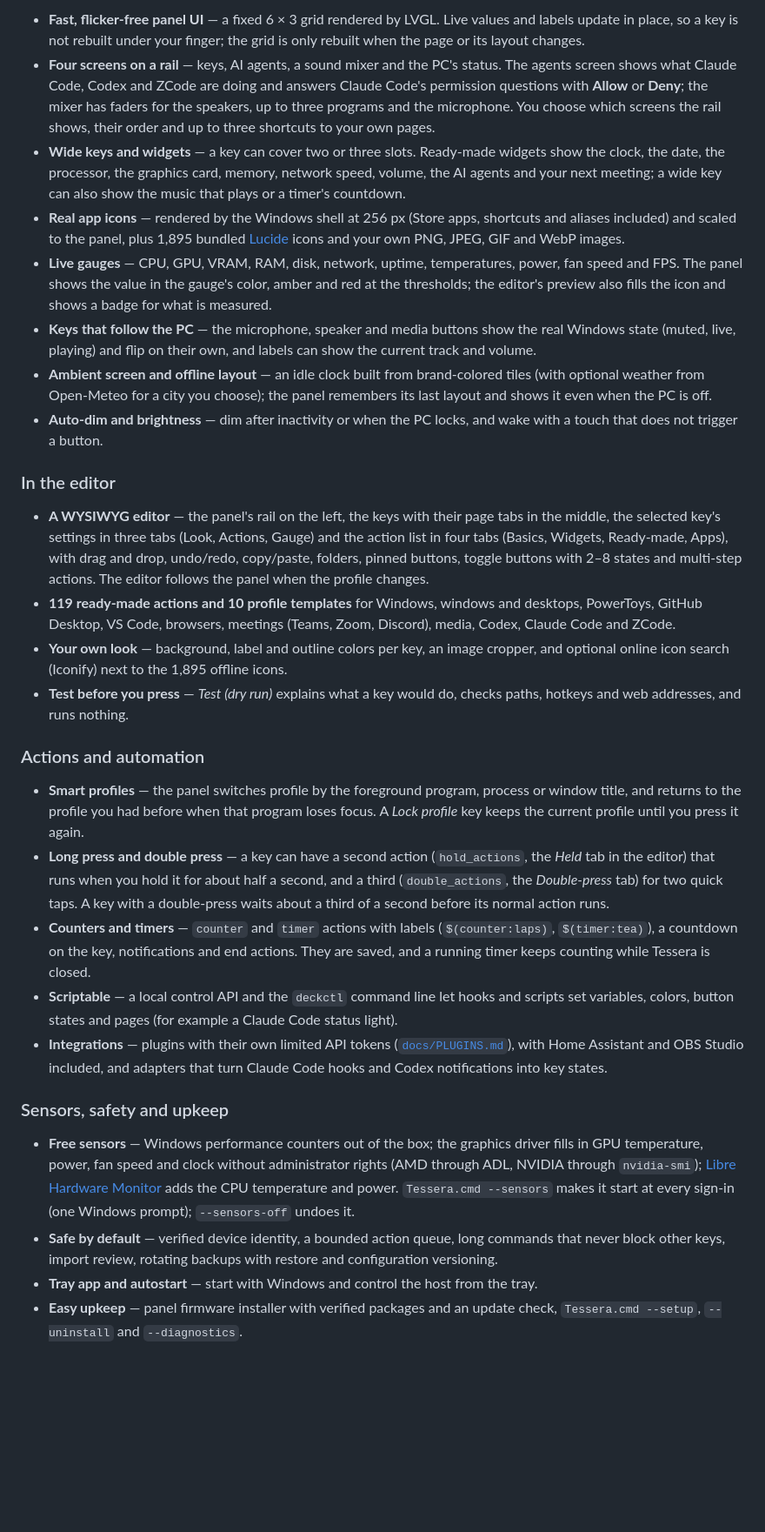
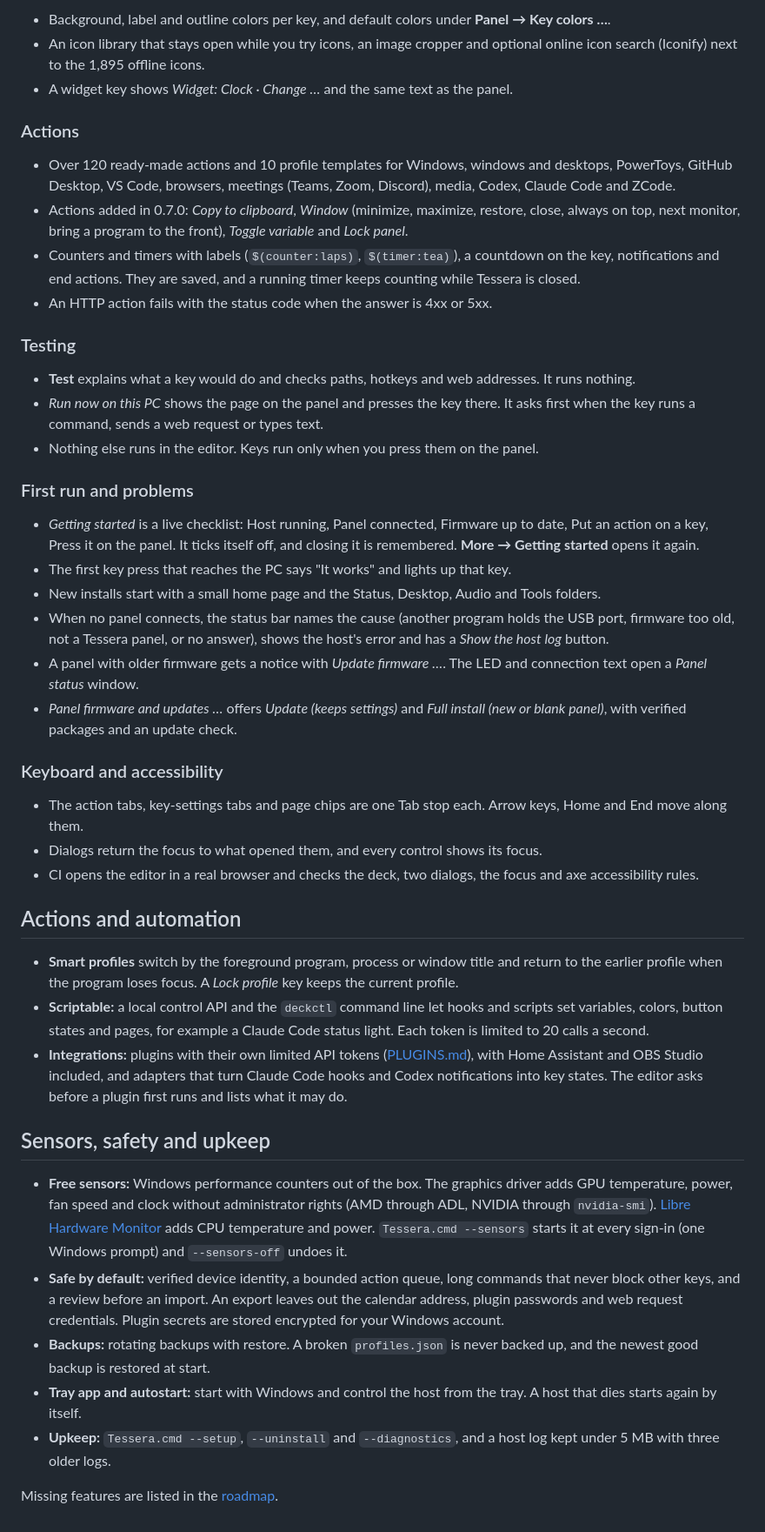
Before and after one commit to catorendal-a11y/tessera-deck, a Markdown page: docs/FEATURES.md, the part around one of its changes. Shown at 87% size. Drawn GitHub-style; blank space fills up the shorter version.

```diff
--- a/docs/FEATURES.md
+++ b/docs/FEATURES.md
@@ -33,31 +108,48 @@ same keys as the panel.
 
-- **Fast, flicker-free panel UI** — a fixed 6 × 3 grid rendered by LVGL. Live values and labels update in place, so a key is not rebuilt under your finger; the grid is only rebuilt when the page or its layout changes.
-- **Four screens on a rail** — keys, AI agents, a sound mixer and the PC's status. The agents screen shows what Claude Code, Codex and ZCode are doing and answers Claude Code's permission questions with **Allow** or **Deny**; the mixer has faders for the speakers, up to three programs and the microphone. You choose which screens the rail shows, their order and up to three shortcuts to your own pages.
-- **Wide keys and widgets** — a key can cover two or three slots. Ready-made widgets show the clock, the date, the processor, the graphics card, memory, network speed, volume, the AI agents and your next meeting; a wide key can also show the music that plays or a timer's countdown.
-- **Real app icons** — rendered by the Windows shell at 256 px (Store apps, shortcuts and aliases included) and scaled to the panel, plus 1,895 bundled [Lucide](https://lucide.dev) icons and your own PNG, JPEG, GIF and WebP images.
-- **Live gauges** — CPU, GPU, VRAM, RAM, disk, network, uptime, temperatures, power, fan speed and FPS. The panel shows the value in the gauge's color, amber and red at the thresholds; the editor's preview also fills the icon and shows a badge for what is measured.
-- **Keys that follow the PC** — the microphone, speaker and media buttons show the real Windows state (muted, live, playing) and flip on their own, and labels can show the current track and volume.
-- **Ambient screen and offline layout** — an idle clock built from brand-colored tiles (with optional weather from Open-Meteo for a city you choose); the panel remembers its last layout and shows it even when the PC is off.
-- **Auto-dim and brightness** — dim after inactivity or when the PC locks, and wake with a touch that does not trigger a button.
+- Background, label and outline colors per key, and default colors under **Panel → Key colors …**.
+- An icon library that stays open while you try icons, an image cropper and optional online icon search (Iconify) next to the 1,895 offline icons.
+- A widget key shows *Widget: Clock · Change …* and the same text as the panel.
 
-### In the editor
+### Actions
 
-- **A WYSIWYG editor** — the panel's rail on the left, the keys with their page tabs in the middle, the selected key's settings in three tabs (Look, Actions, Gauge) and the action list in four tabs (Basics, Widgets, Ready-made, Apps), with drag and drop, undo/redo, copy/paste, folders, pinned buttons, toggle buttons with 2–8 states and multi-step actions. The editor follows the panel when the profile changes.
-- **119 ready-made actions and 10 profile templates** for Windows, windows and desktops, PowerToys, GitHub Desktop, VS Code, browsers, meetings (Teams, Zoom, Discord), media, Codex, Claude Code and ZCode.
-- **Your own look** — background, label and outline colors per key, an image cropper, and optional online icon search (Iconify) next to the 1,895 offline icons.
-- **Test before you press** — *Test (dry run)* explains what a key would do, checks paths, hotkeys and web addresses, and runs nothing.
+- Over 120 ready-made actions and 10 profile templates for Windows, windows and desktops, PowerToys, GitHub Desktop, VS Code, browsers, meetings (Teams, Zoom, Discord), media, Codex, Claude Code and ZCode.
+- Actions added in 0.7.0: *Copy to clipboard*, *Window* (minimize, maximize, restore, close, always on top, next monitor, bring a program to the front), *Toggle variable* and *Lock panel*.
+- Counters and timers with labels (`$(counter:laps)`, `$(timer:tea)`), a countdown on the key, notifications and end actions. They are saved, and a running timer keeps counting while Tessera is closed.
+- An HTTP action fails with the status code when the answer is 4xx or 5xx.
 
-### Actions and automation
+### Testing
 
-- **Smart profiles** — the panel switches profile by the foreground program, process or window title, and returns to the profile you had before when that program loses focus. A *Lock profile* key keeps the current profile until you press it again.
-- **Long press and double press** — a key can have a second action (`hold_actions`, the *Held* tab in the editor) that runs when you hold it for about half a second, and a third (`double_actions`, the *Double-press* tab) for two quick taps. A key with a double-press waits about a third of a second before its normal action runs.
-- **Counters and timers** — `counter` and `timer` actions with labels (`$(counter:laps)`, `$(timer:tea)`), a countdown on the key, notifications and end actions. They are saved, and a running timer keeps counting while Tessera is closed.
-- **Scriptable** — a local control API and the `deckctl` command line let hooks and scripts set variables, colors, button states and pages (for example a Claude Code status light).
-- **Integrations** — plugins with their own limited API tokens ([`docs/PLUGINS.md`](PLUGINS.md)), with Home Assistant and OBS Studio included, and adapters that turn Claude Code hooks and Codex notifications into key states.
+- **Test** explains what a key would do and checks paths, hotkeys and web addresses. It runs nothing.
+- *Run now on this PC* shows the page on the panel and presses the key there. It asks first when the key runs a command, sends a web request or types text.
+- Nothing else runs in the editor. Keys run only when you press them on the panel.
 
-### Sensors, safety and upkeep
+### First run and problems
 
-- **Free sensors** — Windows performance counters out of the box; the graphics driver fills in GPU temperature, power, fan speed and clock without administrator rights (AMD through ADL, NVIDIA through `nvidia-smi`); [Libre Hardware Monitor](https://github.com/LibreHardwareMonitor/LibreHardwareMonitor) adds the CPU temperature and power. `Tessera.cmd --sensors` makes it start at every sign-in (one Windows prompt); `--sensors-off` undoes it.
-- **Safe by default** — verified device identity, a bounded action queue, long commands that never block other keys, import review, rotating backups with restore and configuration versioning.
-- **Tray app and autostart** — start with Windows and control the host from the tray.
-- **Easy upkeep** — panel firmware installer with verified packages and an update check, `Tessera.cmd --setup`, `--uninstall` and `--diagnostics`.
+- *Getting started* is a live checklist: Host running, Panel connected, Firmware up to date, Put an action on a key, Press it on the panel. It ticks itself off, and closing it is remembered. **More → Getting started** opens it again.
+- The first key press that reaches the PC says "It works" and lights up that key.
+- New installs start with a small home page and the Status, Desktop, Audio and Tools folders.
+- When no panel connects, the status bar names the cause (another program holds the USB port, firmware too old, not a Tessera panel, or no answer), shows the host's error and has a *Show the host log* button.
+- A panel with older firmware gets a notice with *Update firmware …*. The LED and connection text open a *Panel status* window.
+- *Panel firmware and updates …* offers *Update (keeps settings)* and *Full install (new or blank panel)*, with verified packages and an update check.
+
+### Keyboard and accessibility
+
+- The action tabs, key-settings tabs and page chips are one Tab stop each. Arrow keys, Home and End move along them.
+- Dialogs return the focus to what opened them, and every control shows its focus.
+- CI opens the editor in a real browser and checks the deck, two dialogs, the focus and axe accessibility rules.
+
+## Actions and automation
+
+- **Smart profiles** switch by the foreground program, process or window title and return to the earlier profile when the program loses focus. A *Lock profile* key keeps the current profile.
+- **Scriptable:** a local control API and the `deckctl` command line let hooks and scripts set variables, colors, button states and pages, for example a Claude Code status light. Each token is limited to 20 calls a second.
+- **Integrations:** plugins with their own limited API tokens ([PLUGINS.md](PLUGINS.md)), with Home Assistant and OBS Studio included, and adapters that turn Claude Code hooks and Codex notifications into key states. The editor asks before a plugin first runs and lists what it may do.
+
+## Sensors, safety and upkeep
+
+- **Free sensors:** Windows performance counters out of the box. The graphics driver adds GPU temperature, power, fan speed and clock without administrator rights (AMD through ADL, NVIDIA through `nvidia-smi`). [Libre Hardware Monitor](https://github.com/LibreHardwareMonitor/LibreHardwareMonitor) adds CPU temperature and power. `Tessera.cmd --sensors` starts it at every sign-in (one Windows prompt) and `--sensors-off` undoes it.
+- **Safe by default:** verified device identity, a bounded action queue, long commands that never block other keys, and a review before an import. An export leaves out the calendar address, plugin passwords and web request credentials. Plugin secrets are stored encrypted for your Windows account.
+- **Backups:** rotating backups with restore. A broken `profiles.json` is never backed up, and the newest good backup is restored at start.
+- **Tray app and autostart:** start with Windows and control the host from the tray. A host that dies starts again by itself.
+- **Upkeep:** `Tessera.cmd --setup`, `--uninstall` and `--diagnostics`, and a host log kept under 5 MB with three older logs.
+
+Missing features are listed in the [roadmap](ROADMAP.md).
```
Also changed, not shown: other parts of docs/FEATURES.md (+91 -16 lines), README.md (+32 -27 lines).
